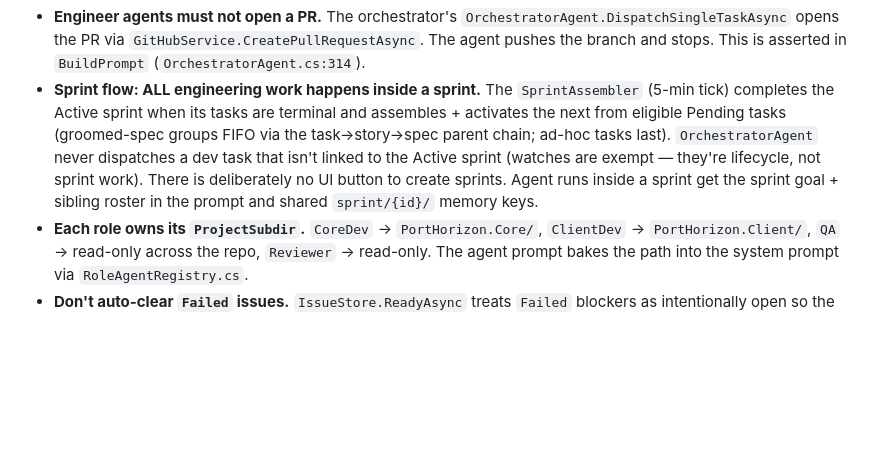
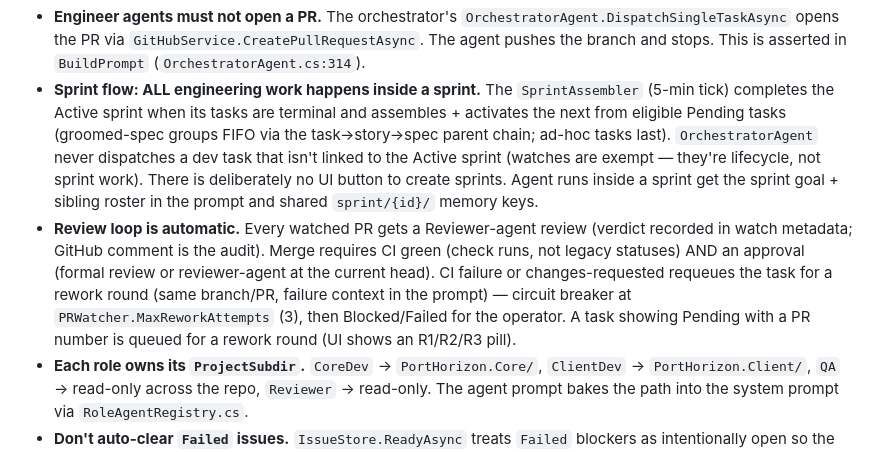
Before and after one commit to Xyrces/Forge, a Markdown page: AGENTS.md, the part around the change. Drawn GitHub-style; blank space fills up the shorter version.

Commit message:
docs: automatic review loop + rework semantics

```diff
--- a/AGENTS.md
+++ b/AGENTS.md
@@ -43,6 +43,7 @@ If a class needs to read `IOptions<X>` AND write `IssueStore` AND make HTTP call
 
 - **Engineer agents must not open a PR.** The orchestrator's `OrchestratorAgent.DispatchSingleTaskAsync` opens the PR via `GitHubService.CreatePullRequestAsync`. The agent pushes the branch and stops. This is asserted in `BuildPrompt` (`OrchestratorAgent.cs:314`).
 - **Sprint flow: ALL engineering work happens inside a sprint.** The `SprintAssembler` (5-min tick) completes the Active sprint when its tasks are terminal and assembles + activates the next from eligible Pending tasks (groomed-spec groups FIFO via the task→story→spec parent chain; ad-hoc tasks last). `OrchestratorAgent` never dispatches a dev task that isn't linked to the Active sprint (watches are exempt — they're lifecycle, not sprint work). There is deliberately no UI button to create sprints. Agent runs inside a sprint get the sprint goal + sibling roster in the prompt and shared `sprint/{id}/` memory keys.
+- **Review loop is automatic.** Every watched PR gets a Reviewer-agent review (verdict recorded in watch metadata; GitHub comment is the audit). Merge requires CI green (check runs, not legacy statuses) AND an approval (formal review or reviewer-agent at the current head). CI failure or changes-requested requeues the task for a rework round (same branch/PR, failure context in the prompt) — circuit breaker at `PRWatcher.MaxReworkAttempts` (3), then Blocked/Failed for the operator. A task showing Pending with a PR number is queued for a rework round (UI shows an R1/R2/R3 pill).
 - **Each role owns its `ProjectSubdir`.** `CoreDev` → `PortHorizon.Core/`, `ClientDev` → `PortHorizon.Client/`, `QA` → read-only across the repo, `Reviewer` → read-only. The agent prompt bakes the path into the system prompt via `RoleAgentRegistry.cs`.
 - **Don't auto-clear `Failed` issues.** `IssueStore.ReadyAsync` treats `Failed` blockers as intentionally open so the operator can investigate. The operator must explicitly close the issue or remove the `blocks` dep edge.
 - **Don't bypass `IssueStore` to write the queue.** All task state goes through `IssueStore.CreateAsync` / `ClaimAsync` / `TransitionAsync` / `UpdateMetadata`. Direct SQLite or `StateStore` writes corrupt the JSONL mirror and the recovery audit.
```
Also changed, not shown: 1 other file.
